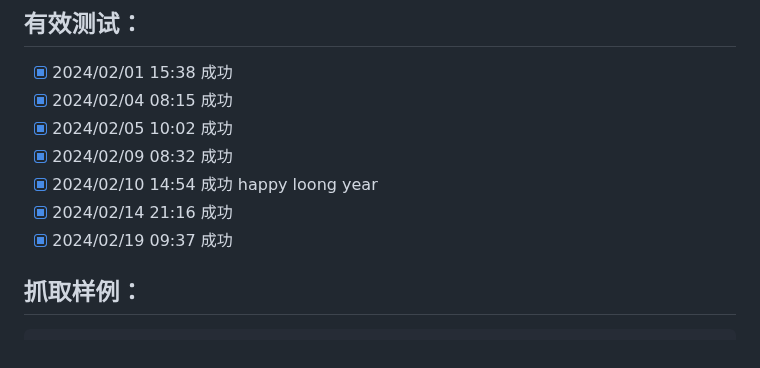
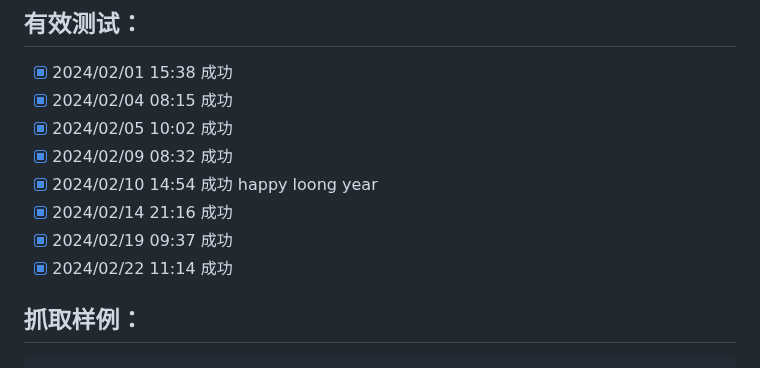
Before and after one commit to saermart/DouyinLiveWebFetcher, a Markdown page: README.MD, the part around the change. Rendered like a GitHub page.

Commit message:
测试成功

````diff
--- a/README.MD
+++ b/README.MD
@@ -19,6 +19,7 @@
 - [x] 2024/02/10 14:54 成功 happy loong year
 - [x] 2024/02/14 21:16 成功
 - [x] 2024/02/19 09:37 成功
+- [x] 2024/02/22 11:14 成功
 
 ## 抓取样例：
 ```text
````
